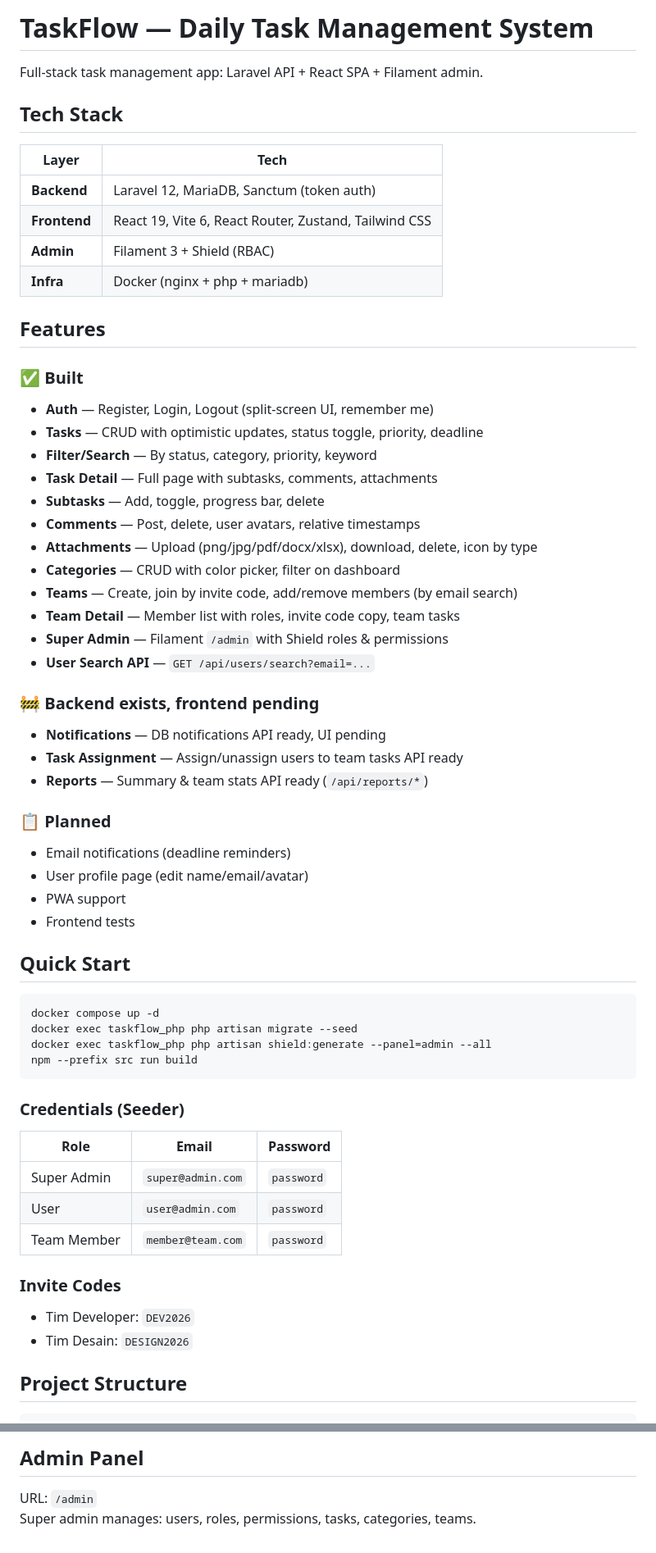
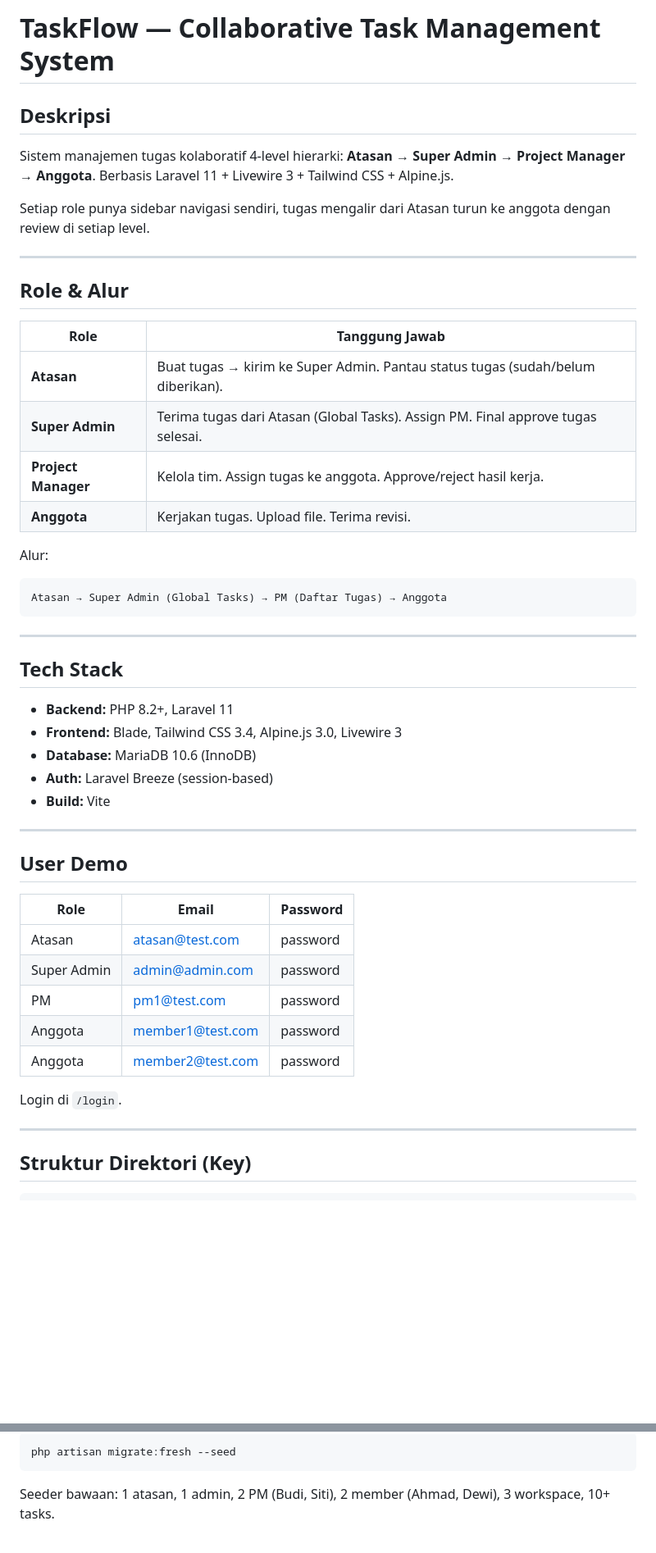
Before and after one commit to Dapa102/taskflow-2026, a Markdown page: README.md, 2 parts joined by grey strips. Shown at 82% size. Drawn GitHub-style; blank space fills up the shorter version.

````diff
--- a/README.md
+++ b/README.md
@@ -1,64 +1,52 @@
-# TaskFlow — Daily Task Management System
+# TaskFlow — Collaborative Task Management System
 
-Full-stack task management app: Laravel API + React SPA + Filament admin.
+## Deskripsi
+Sistem manajemen tugas kolaboratif 4-level hierarki: **Atasan → Super Admin → Project Manager → Anggota**. Berbasis Laravel 11 + Livewire 3 + Tailwind CSS + Alpine.js.
+
+Setiap role punya sidebar navigasi sendiri, tugas mengalir dari Atasan turun ke anggota dengan review di setiap level.
+
+---
+
+## Role & Alur
+
+| Role | Tanggung Jawab |
+|------|---------------|
+| **Atasan** | Buat tugas → kirim ke Super Admin. Pantau status tugas (sudah/belum diberikan). |
+| **Super Admin** | Terima tugas dari Atasan (Global Tasks). Assign PM. Final approve tugas selesai. |
+| **Project Manager** | Kelola tim. Assign tugas ke anggota. Approve/reject hasil kerja. |
+| **Anggota** | Kerjakan tugas. Upload file. Terima revisi. |
+
+Alur:
+```
+Atasan → Super Admin (Global Tasks) → PM (Daftar Tugas) → Anggota
+```
+
+---
 
 ## Tech Stack
 
-| Layer | Tech |
-|-------|------|
-| **Backend** | Laravel 12, MariaDB, Sanctum (token auth) |
-| **Frontend** | React 19, Vite 6, React Router, Zustand, Tailwind CSS |
-| **Admin** | Filament 3 + Shield (RBAC) |
-| **Infra** | Docker (nginx + php + mariadb) |
+- **Backend:** PHP 8.2+, Laravel 11
+- **Frontend:** Blade, Tailwind CSS 3.4, Alpine.js 3.0, Livewire 3
+- **Database:** MariaDB 10.6 (InnoDB)
+- **Auth:** Laravel Breeze (session-based)
+- **Build:** Vite
 
-## Features
+---
 
-### ✅ Built
-- **Auth** — Register, Login, Logout (split-screen UI, remember me)
-- **Tasks** — CRUD with optimistic updates, status toggle, priority, deadline
-- **Filter/Search** — By status, category, priority, keyword
-- **Task Detail** — Full page with subtasks, comments, attachments
-- **Subtasks** — Add, toggle, progress bar, delete
-- **Comments** — Post, delete, user avatars, relative timestamps
-- **Attachments** — Upload (png/jpg/pdf/docx/xlsx), download, delete, icon by type
-- **Categories** — CRUD with color picker, filter on dashboard
-- **Teams** — Create, join by invite code, add/remove members (by email search)
-- **Team Detail** — Member list with roles, invite code copy, team tasks
-- **Super Admin** — Filament `/admin` with Shield roles & permissions
-- **User Search API** — `GET /api/users/search?email=...`
-
-### 🚧 Backend exists, frontend pending
-- **Notifications** — DB notifications API ready, UI pending
-- **Task Assignment** — Assign/unassign users to team tasks API ready
-- **Reports** — Summary & team stats API ready (`/api/reports/*`)
-
-### 📋 Planned
-- Email notifications (deadline reminders)
-- User profile page (edit name/email/avatar)
-- PWA support
-- Frontend tests
-
-## Quick Start
-
-```bash
-docker compose up -d
-docker exec taskflow_php php artisan migrate --seed
-docker exec taskflow_php php artisan shield:generate --panel=admin --all
-npm --prefix src run build
-```
-
-### Credentials (Seeder)
+## User Demo
 
 | Role | Email | Password |
 |------|-------|----------|
-| Super Admin | `super@admin.com` | `password` |
-| User | `user@admin.com` | `password` |
-| Team Member | `member@team.com` | `password` |
+| Atasan | atasan@test.com | password |
+| Super Admin | admin@admin.com | password |
+| PM | pm1@test.com | password |
+| Anggota | member1@test.com | password |
+| Anggota | member2@test.com | password |
 
-### Invite Codes
-- Tim Developer: `DEV2026`
-- Tim Desain: `DESIGN2026`
+Login di `/login`.
 
-## Project Structure
+---
+
+## Struktur Direktori (Key)
 
 ```
@@ -192,5 +142,6 @@ src/
 
-## Admin Panel
+```bash
+php artisan migrate:fresh --seed
+```
 
-URL: `/admin`
-Super admin manages: users, roles, permissions, tasks, categories, teams.
+Seeder bawaan: 1 atasan, 1 admin, 2 PM (Budi, Siti), 2 member (Ahmad, Dewi), 3 workspace, 10+ tasks.
````
Also changed, not shown: other parts of README.md (+74 -112 lines).
